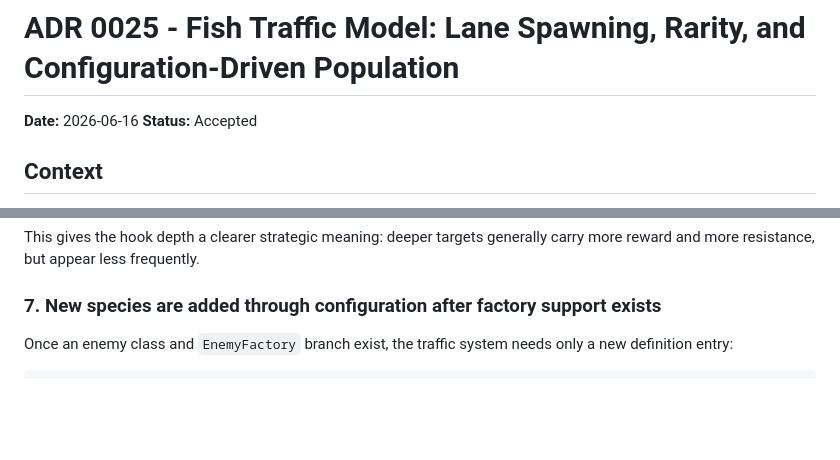
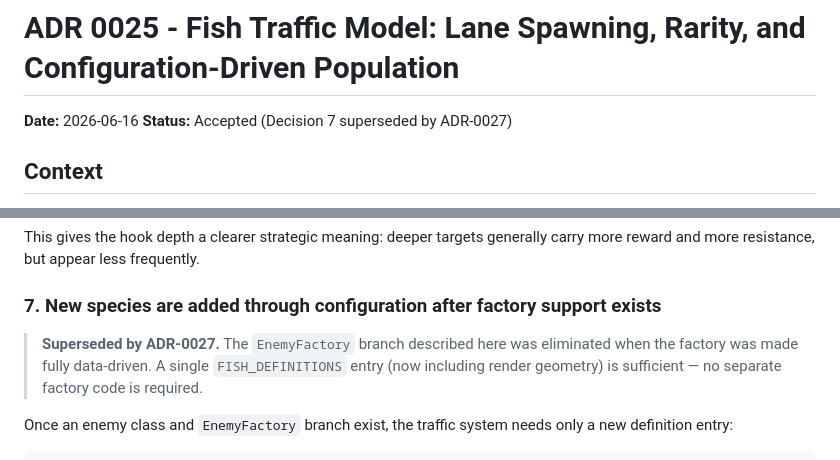
Before and after one commit to smarcet/fishing-time, a Markdown page: docs/adr/0025-fish-traffic-model.md, 2 parts joined by grey strips. Rendered like a GitHub page; blank space fills up the shorter version.

````diff
--- a/docs/adr/0025-fish-traffic-model.md
+++ b/docs/adr/0025-fish-traffic-model.md
@@ -1,7 +1,7 @@
 # ADR 0025 - Fish Traffic Model: Lane Spawning, Rarity, and Configuration-Driven Population
 
 **Date:** 2026-06-16
-**Status:** Accepted
+**Status:** Accepted (Decision 7 superseded by ADR-0027)
 
 ## Context
 
@@ -96,6 +96,8 @@ This gives the hook depth a clearer strategic meaning: deeper targets generally
 
 ### 7. New species are added through configuration after factory support exists
 
+> **Superseded by ADR-0027.** The `EnemyFactory` branch described here was eliminated when the factory was made fully data-driven. A single `FISH_DEFINITIONS` entry (now including render geometry) is sufficient — no separate factory code is required.
+
 Once an enemy class and `EnemyFactory` branch exist, the traffic system needs only a new definition entry:
 
 ```js
````
Also changed, not shown: README.md (+3 -3 lines), docs/adr/0027-enemy-factory-data-driven-and-fish-definitions-render-geometry.md (added, +182 -0 lines).
